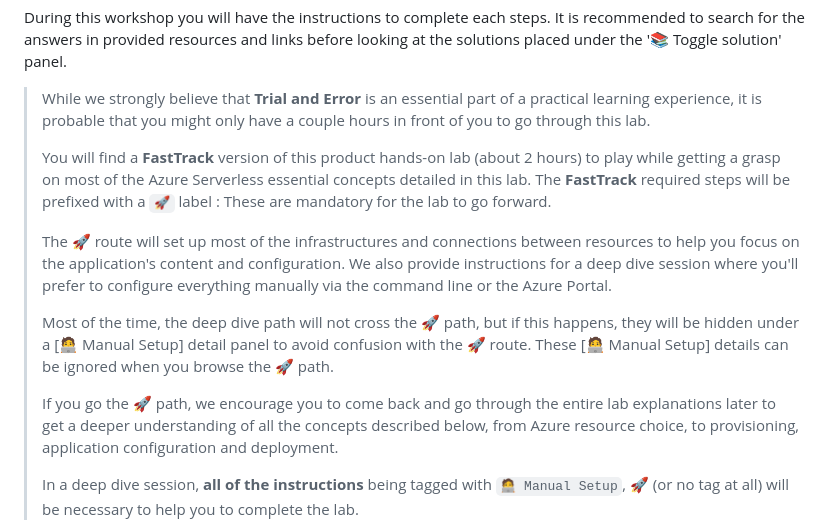
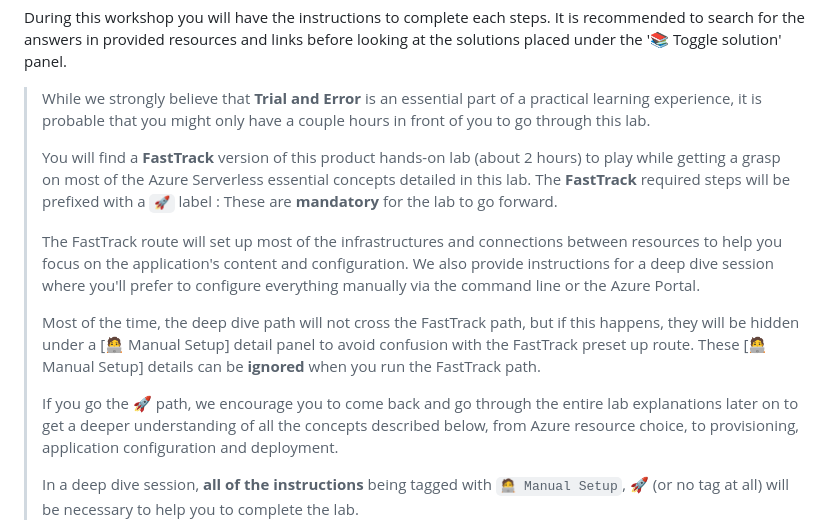
Before and after one commit to microsoft/hands-on-lab-serverless, a Markdown page: docs/workshop.md, the part around the change printed below. Drawn GitHub-style.

```diff
--- a/docs/workshop.md
+++ b/docs/workshop.md
@@ -29,15 +29,15 @@ During this workshop you will have the instructions to complete each steps. It i
 > While we strongly believe that **Trial and Error** is an essential part of a practical learning experience, it is probable that you might only have a couple hours in front of you to go through this lab.
 >
 > You will find a **FastTrack** version of this product hands-on lab (about 2 hours) to play while getting a grasp on most of the Azure Serverless essential concepts detailed in this lab.
-The **FastTrack** required steps will be prefixed with a `🚀` label : These are mandatory for the lab to go forward.
+The **FastTrack** required steps will be prefixed with a `🚀` label : These are **mandatory** for the lab to go forward.
 >
-> The 🚀 route will set up most of the infrastructures and connections between resources to help you focus on the application's content and configuration.
+> The FastTrack route will set up most of the infrastructures and connections between resources to help you focus on the application's content and configuration.
 > We also provide instructions for a deep dive session where you'll prefer to configure everything manually via the command line or the Azure Portal.
 >
-> Most of the time, the deep dive path will not cross the 🚀 path, but if this happens, they will be hidden under a [🧑‍💻 Manual Setup] detail panel to avoid confusion with the 🚀 route.
-> These [🧑‍💻 Manual Setup] details can be ignored when you browse the 🚀 path.
+> Most of the time, the deep dive path will not cross the FastTrack path, but if this happens, they will be hidden under a [🧑‍💻 Manual Setup] detail panel to avoid confusion with the FastTrack preset up route.
+> These [🧑‍💻 Manual Setup] details can be **ignored** when you run the FastTrack path.
 >
-> If you go the 🚀 path, we encourage you to come back and go through the entire lab explanations later to get a deeper understanding of all the concepts described below, from Azure resource choice, to provisioning, application configuration and deployment.
+> If you go the 🚀 path, we encourage you to come back and go through the entire lab explanations later on to get a deeper understanding of all the concepts described below, from Azure resource choice, to provisioning, application configuration and deployment.
 >
 > In a deep dive session, **all of the instructions** being tagged with `🧑‍💻 Manual Setup`, 🚀 (or no tag at all) will be necessary to help you to complete the lab.
 
```
Also changed, not shown: other parts of docs/workshop.md (+5 -1 lines), docs/assets/logic-app-run-history.png (added), docs/assets/logic-app-run-result.png (added).
